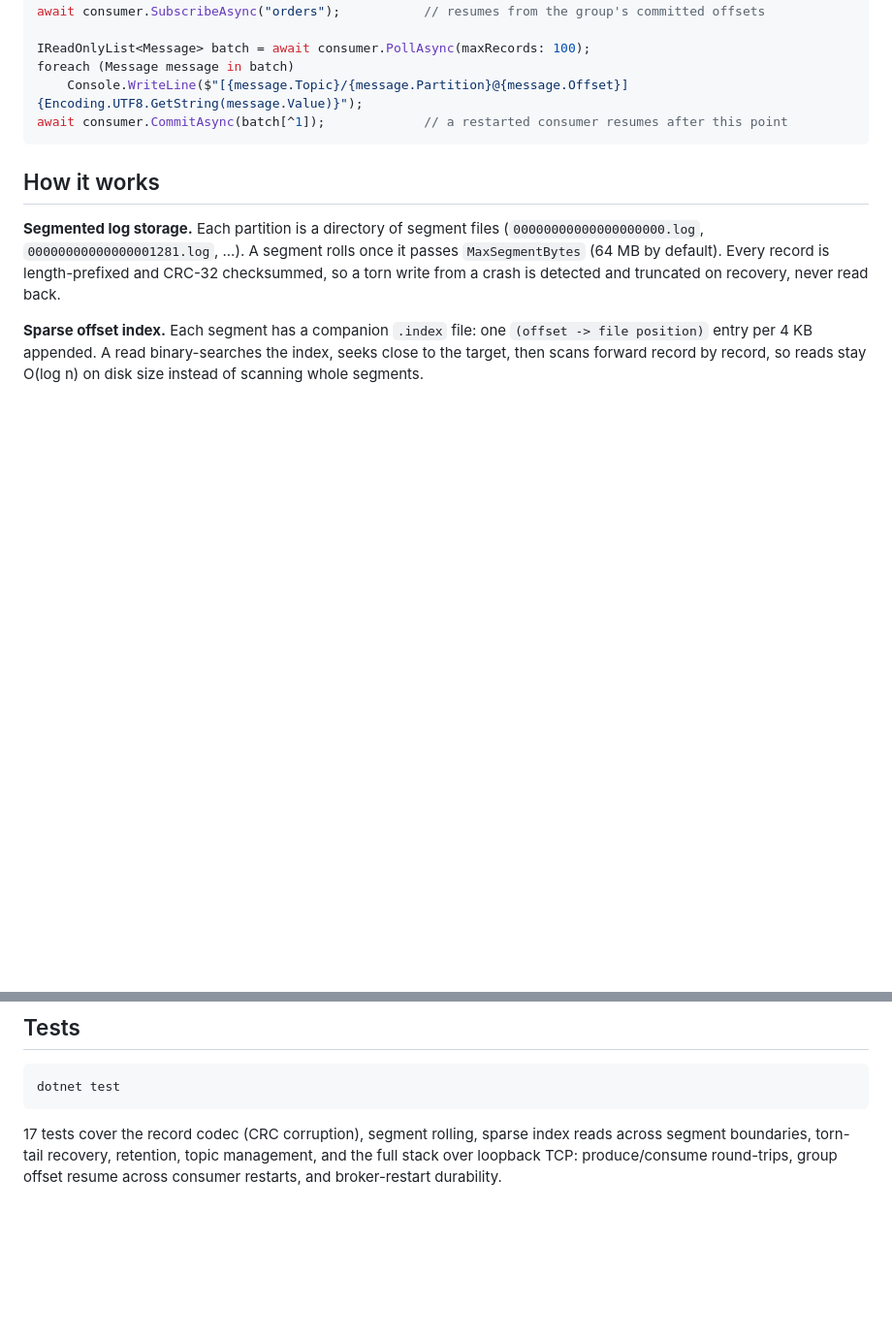
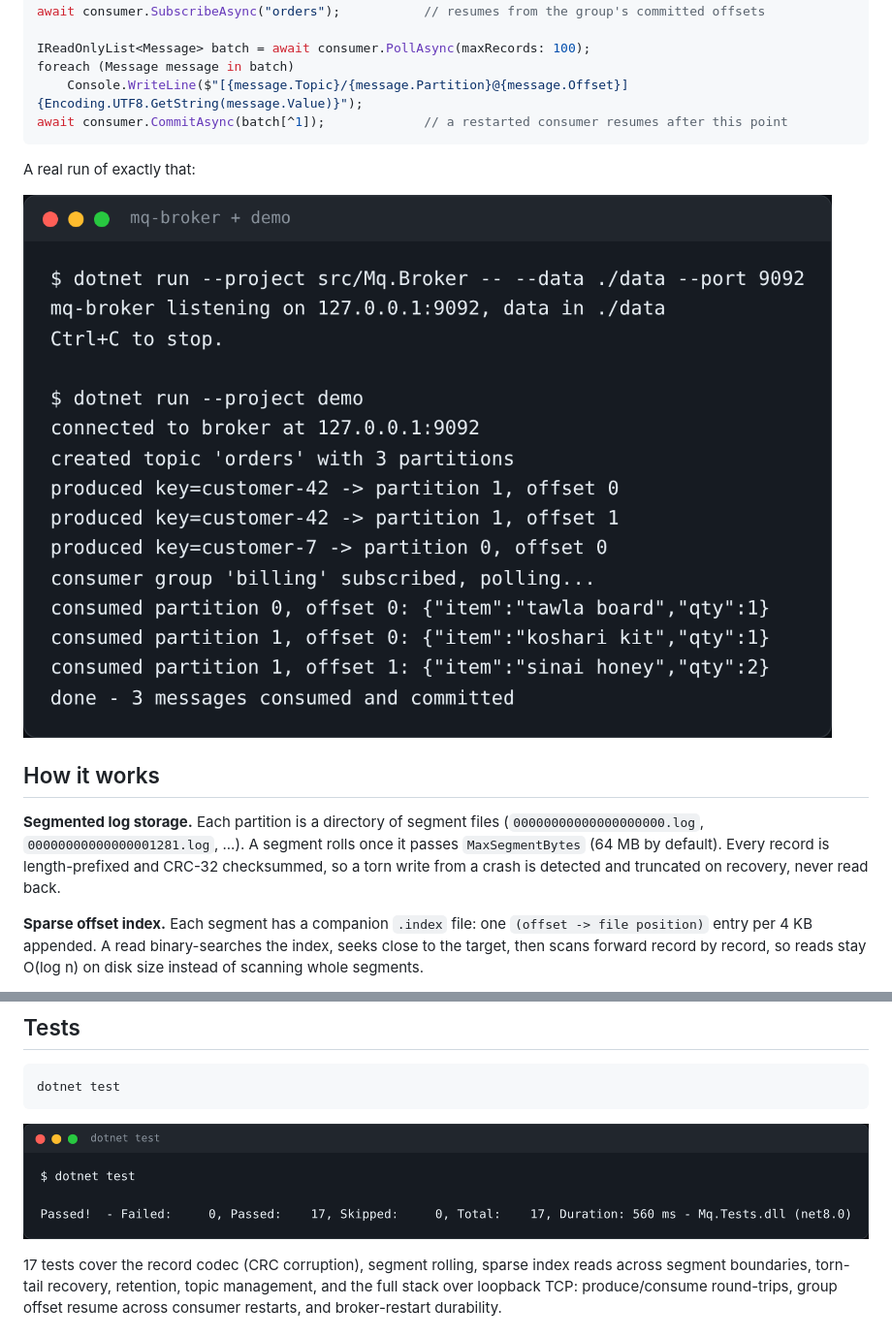
Before and after one commit to SENESO/message-queue-csharp, a Markdown page: README.md, 2 parts joined by grey strips. Shown at 97% size. GitHub-like rendering; pictures changed too: docs/mq-demo.png (added), docs/mq-tests.png (added); blank space fills up the shorter version.

Commit message:
Add demo run and test output screenshots to the README

````diff
--- a/README.md
+++ b/README.md
@@ -50,6 +50,10 @@ foreach (Message message in batch)
 await consumer.CommitAsync(batch[^1]);             // a restarted consumer resumes after this point
 ```
 
+A real run of exactly that:
+
+![Broker and demo: produce 3 messages over TCP, consume them in a group, commit offsets](docs/mq-demo.png)
+
 ## How it works
 
 **Segmented log storage.** Each partition is a directory of segment files
@@ -95,6 +99,8 @@ to whole segments from the oldest end. The active segment is never deleted.
 dotnet test
 ```
 
+![dotnet test: 17 passed, 0 failed](docs/mq-tests.png)
+
 17 tests cover the record codec (CRC corruption), segment rolling, sparse
 index reads across segment boundaries, torn-tail recovery, retention, topic
 management, and the full stack over loopback TCP: produce/consume round-trips,
````
